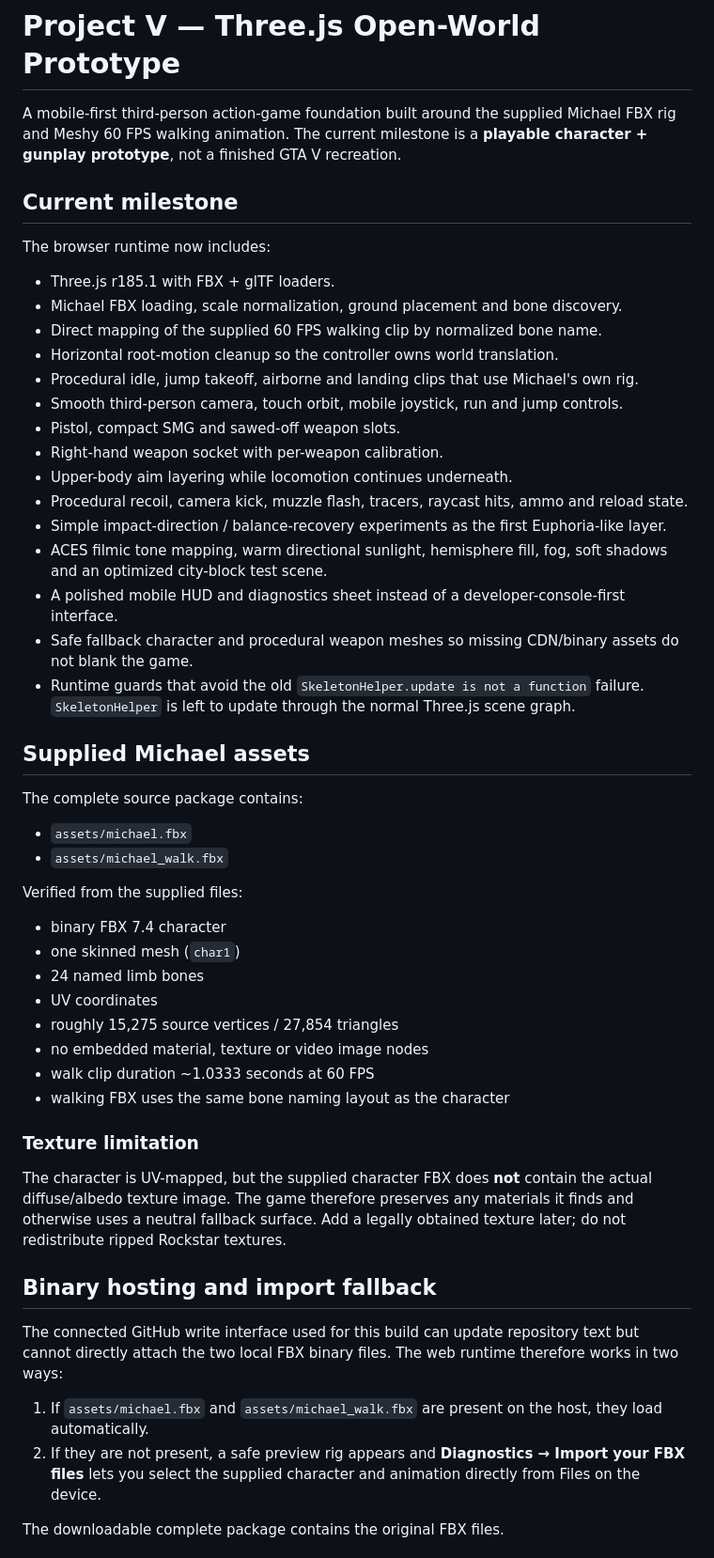
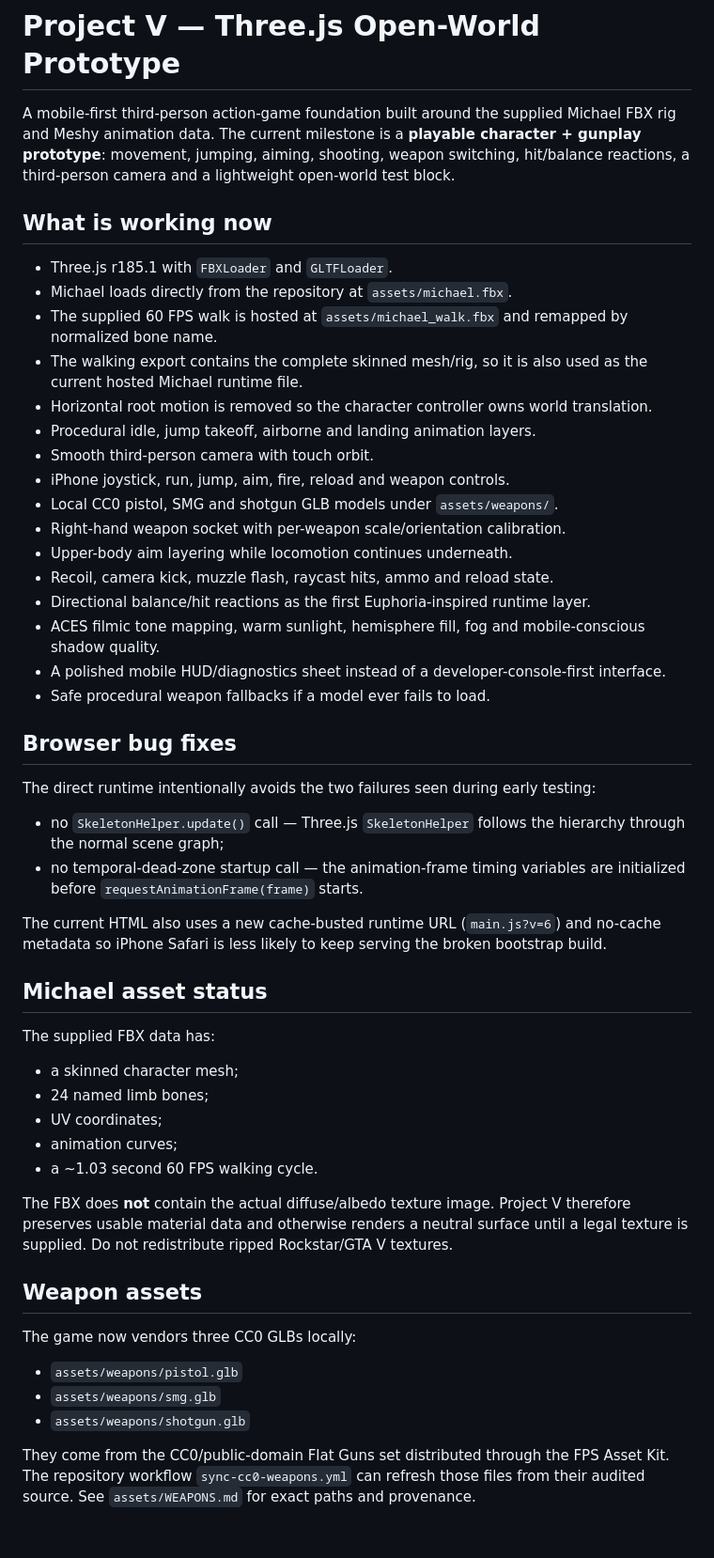
Before and after one commit to matthewcodergamer/GTA-5-web-clone-, a Markdown page: README.md, the part around one of its changes. Shown at 94% size. GitHub-like rendering.

Commit message:
Update Project V hosted gameplay status

```diff
--- a/README.md
+++ b/README.md
@@ -1,55 +1,54 @@
 # Project V — Three.js Open-World Prototype
 
-A mobile-first third-person action-game foundation built around the supplied Michael FBX rig and Meshy 60 FPS walking animation. The current milestone is a **playable character + gunplay prototype**, not a finished GTA V recreation.
+A mobile-first third-person action-game foundation built around the supplied Michael FBX rig and Meshy animation data. The current milestone is a **playable character + gunplay prototype**: movement, jumping, aiming, shooting, weapon switching, hit/balance reactions, a third-person camera and a lightweight open-world test block.
 
-## Current milestone
+## What is working now
 
-The browser runtime now includes:
+- Three.js r185.1 with `FBXLoader` and `GLTFLoader`.
+- Michael loads directly from the repository at `assets/michael.fbx`.
+- The supplied 60 FPS walk is hosted at `assets/michael_walk.fbx` and remapped by normalized bone name.
+- The walking export contains the complete skinned mesh/rig, so it is also used as the current hosted Michael runtime file.
+- Horizontal root motion is removed so the character controller owns world translation.
+- Procedural idle, jump takeoff, airborne and landing animation layers.
+- Smooth third-person camera with touch orbit.
+- iPhone joystick, run, jump, aim, fire, reload and weapon controls.
+- Local CC0 pistol, SMG and shotgun GLB models under `assets/weapons/`.
+- Right-hand weapon socket with per-weapon scale/orientation calibration.
+- Upper-body aim layering while locomotion continues underneath.
+- Recoil, camera kick, muzzle flash, raycast hits, ammo and reload state.
+- Directional balance/hit reactions as the first Euphoria-inspired runtime layer.
+- ACES filmic tone mapping, warm sunlight, hemisphere fill, fog and mobile-conscious shadow quality.
+- A polished mobile HUD/diagnostics sheet instead of a developer-console-first interface.
+- Safe procedural weapon fallbacks if a model ever fails to load.
 
-- Three.js r185.1 with FBX + glTF loaders.
-- Michael FBX loading, scale normalization, ground placement and bone discovery.
-- Direct mapping of the supplied 60 FPS walking clip by normalized bone name.
-- Horizontal root-motion cleanup so the controller owns world translation.
-- Procedural idle, jump takeoff, airborne and landing clips that use Michael's own rig.
-- Smooth third-person camera, touch orbit, mobile joystick, run and jump controls.
-- Pistol, compact SMG and sawed-off weapon slots.
-- Right-hand weapon socket with per-weapon calibration.
-- Upper-body aim layering while locomotion continues underneath.
-- Procedural recoil, camera kick, muzzle flash, tracers, raycast hits, ammo and reload state.
-- Simple impact-direction / balance-recovery experiments as the first Euphoria-like layer.
-- ACES filmic tone mapping, warm directional sunlight, hemisphere fill, fog, soft shadows and an optimized city-block test scene.
-- A polished mobile HUD and diagnostics sheet instead of a developer-console-first interface.
-- Safe fallback character and procedural weapon meshes so missing CDN/binary assets do not blank the game.
-- Runtime guards that avoid the old `SkeletonHelper.update is not a function` failure. `SkeletonHelper` is left to update through the normal Three.js scene graph.
+## Browser bug fixes
 
-## Supplied Michael assets
+The direct runtime intentionally avoids the two failures seen during early testing:
 
-The complete source package contains:
+- no `SkeletonHelper.update()` call — Three.js `SkeletonHelper` follows the hierarchy through the normal scene graph;
+- no temporal-dead-zone startup call — the animation-frame timing variables are initialized before `requestAnimationFrame(frame)` starts.
 
-- `assets/michael.fbx`
-- `assets/michael_walk.fbx`
+The current HTML also uses a new cache-busted runtime URL (`main.js?v=6`) and no-cache metadata so iPhone Safari is less likely to keep serving the broken bootstrap build.
 
-Verified from the supplied files:
+## Michael asset status
 
-- binary FBX 7.4 character
-- one skinned mesh (`char1`)
-- 24 named limb bones
-- UV coordinates
-- roughly 15,275 source vertices / 27,854 triangles
-- no embedded material, texture or video image nodes
-- walk clip duration ~1.0333 seconds at 60 FPS
-- walking FBX uses the same bone naming layout as the character
+The supplied FBX data has:
 
-### Texture limitation
+- a skinned character mesh;
+- 24 named limb bones;
+- UV coordinates;
+- animation curves;
+- a ~1.03 second 60 FPS walking cycle.
 
-The character is UV-mapped, but the supplied character FBX does **not** contain the actual diffuse/albedo texture image. The game therefore preserves any materials it finds and otherwise uses a neutral fallback surface. Add a legally obtained texture later; do not redistribute ripped Rockstar textures.
+The FBX does **not** contain the actual diffuse/albedo texture image. Project V therefore preserves usable material data and otherwise renders a neutral surface until a legal texture is supplied. Do not redistribute ripped Rockstar/GTA V textures.
 
-## Binary hosting and import fallback
+## Weapon assets
 
-The connected GitHub write interface used for this build can update repository text but cannot directly attach the two local FBX binary files. The web runtime therefore works in two ways:
+The game now vendors three CC0 GLBs locally:
 
-1. If `assets/michael.fbx` and `assets/michael_walk.fbx` are present on the host, they load automatically.
-2. If they are not present, a safe preview rig appears and **Diagnostics → Import your FBX files** lets you select the supplied character and animation directly from Files on the device.
+- `assets/weapons/pistol.glb`
+- `assets/weapons/smg.glb`
+- `assets/weapons/shotgun.glb`
 
-The downloadable complete package contains the original FBX files.
+They come from the CC0/public-domain Flat Guns set distributed through the FPS Asset Kit. The repository workflow `sync-cc0-weapons.yml` can refresh those files from their audited source. See `assets/WEAPONS.md` for exact paths and provenance.
 
```
Also changed, not shown: other parts of README.md (+17 -52 lines).
